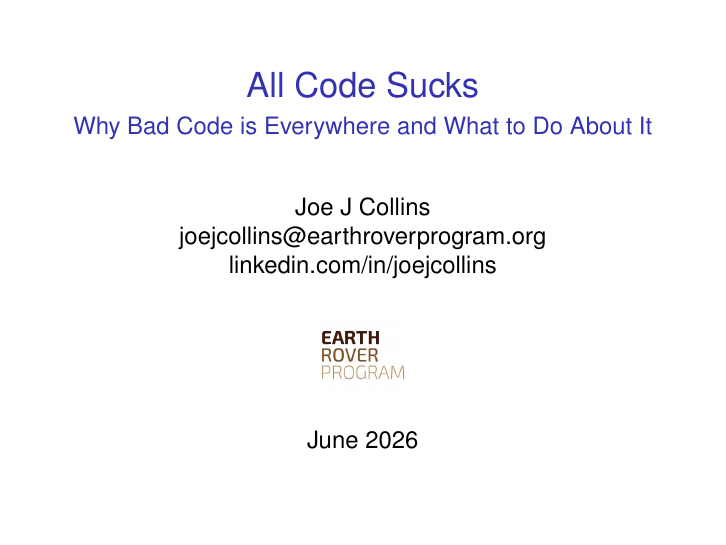
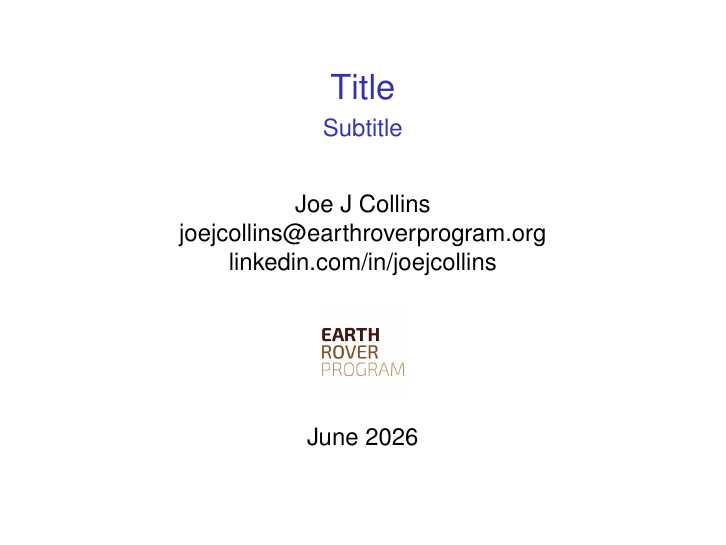
Before and after one commit to joejcollins/buck-rogers, LaTeX slides (reports/lp_for_boffins.tex): page 1 of 2 before the commit and page 1 of 3 after it. Compiled offline with pdfLaTeX.

Commit message:
Presentation

```diff
--- a/reports/lp_for_boffins.tex
+++ b/reports/lp_for_boffins.tex
@@ -23,14 +23,9 @@
   \vspace{1em}
 }
 
-% \usebackgroundtemplate%
-% {%
-%   \includegraphics[width=\paperwidth,height=\paperheight]{images/test_card.jpg}%
-% }
-
 \begin{document}
-\title{All Code Sucks}
-\subtitle{Why Bad Code is Everywhere and What to Do About It}
+\title{Title}
+\subtitle{Subtitle}
 \author{Joe J Collins \\
   \href{mailto:joejcollins@earthroverprogram.org}{joejcollins@earthroverprogram.org} \\
   \href{https://linkedin.com/in/joejcollins}{linkedin.com/in/joejcollins}
@@ -40,21 +35,7 @@
 
 \begin{frame}[plain]
   \titlepage
-  \note{Thanks for taking the time to come out tonight.\\
-    I'm Big Joe from Zengenti.\\
-    We are a small company in Shropshire. About 70 nerds.\\
-    We do websites for universities and local authorities.\\
-    I actually don't do any websites, I work in the hosting team.\\
-    We maintain a private cloud to run the websites.\\
-    We use a combination of Ansible and Python\\
-    maintaining about 3000 servers.\\
-    But, tonight Matthew,\\
-    I am going to talk about, \textbf{why all code sucks}.\\
-    \vfil
-    We all know good code,\\
-    or at least we think we do.\\
-    \vfil
-    But I should probably define what I mean by sucky code.\\
+  \note{
   }
 \end{frame}
 
```
Also changed, not shown: reports/images/test-card.jpg (deleted), reports/lp_for_boffins.tex (30 more changed lines).
